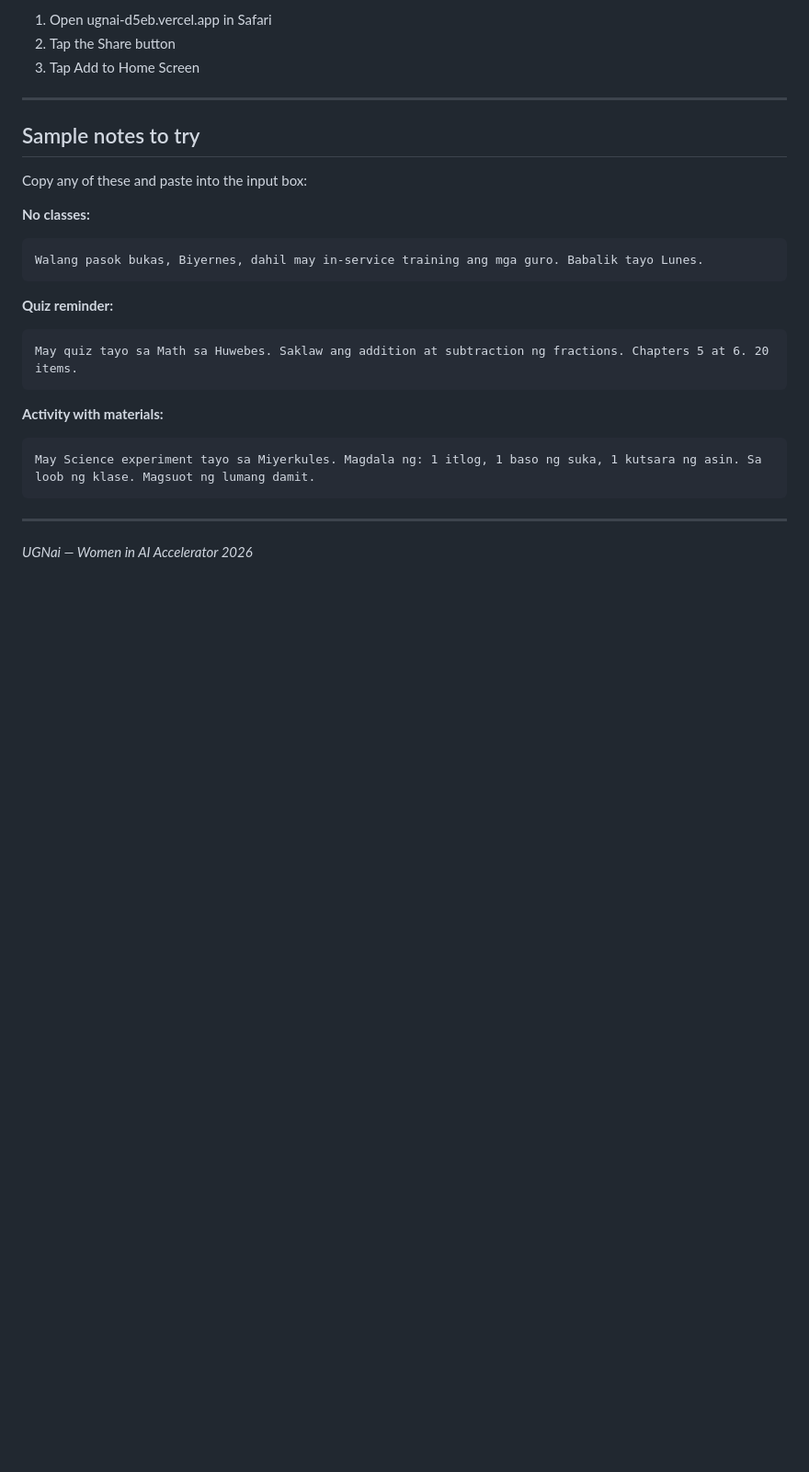
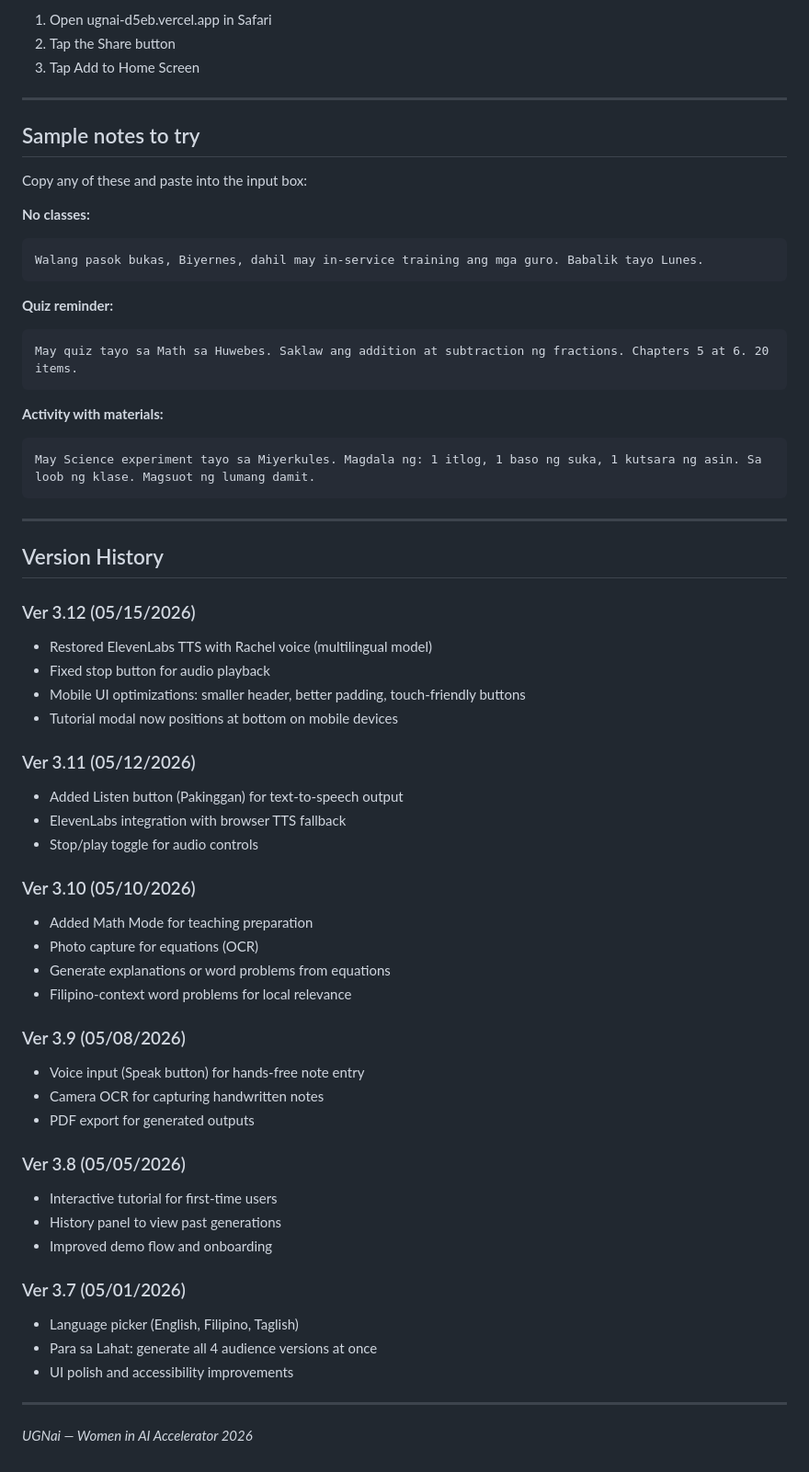
Before and after one commit to CalistaJajalla/ugnai, a Markdown page: README.md, the part around the change. Shown at 92% size. Drawn GitHub-style; blank space fills up the shorter version.

Commit message:
docs: add version history to README
Added changelog from Ver 3.7 to Ver 3.12 documenting:
- TTS/Listen button features
- Math Mode
- Voice input, camera OCR, PDF export
- Mobile UI optimizations
- Tutorial and history features

```diff
--- a/README.md
+++ b/README.md
@@ -101,4 +101,40 @@ May Science experiment tayo sa Miyerkules. Magdala ng: 1 itlog, 1 baso ng suka,
 
 ---
 
+## Version History
+
+### Ver 3.12 (05/15/2026)
+- Restored ElevenLabs TTS with Rachel voice (multilingual model)
+- Fixed stop button for audio playback
+- Mobile UI optimizations: smaller header, better padding, touch-friendly buttons
+- Tutorial modal now positions at bottom on mobile devices
+
+### Ver 3.11 (05/12/2026)
+- Added Listen button (Pakinggan) for text-to-speech output
+- ElevenLabs integration with browser TTS fallback
+- Stop/play toggle for audio controls
+
+### Ver 3.10 (05/10/2026)
+- Added Math Mode for teaching preparation
+- Photo capture for equations (OCR)
+- Generate explanations or word problems from equations
+- Filipino-context word problems for local relevance
+
+### Ver 3.9 (05/08/2026)
+- Voice input (Speak button) for hands-free note entry
+- Camera OCR for capturing handwritten notes
+- PDF export for generated outputs
+
+### Ver 3.8 (05/05/2026)
+- Interactive tutorial for first-time users
+- History panel to view past generations
+- Improved demo flow and onboarding
+
+### Ver 3.7 (05/01/2026)
+- Language picker (English, Filipino, Taglish)
+- Para sa Lahat: generate all 4 audience versions at once
+- UI polish and accessibility improvements
+
+---
+
 *UGNai — Women in AI Accelerator 2026*
```
